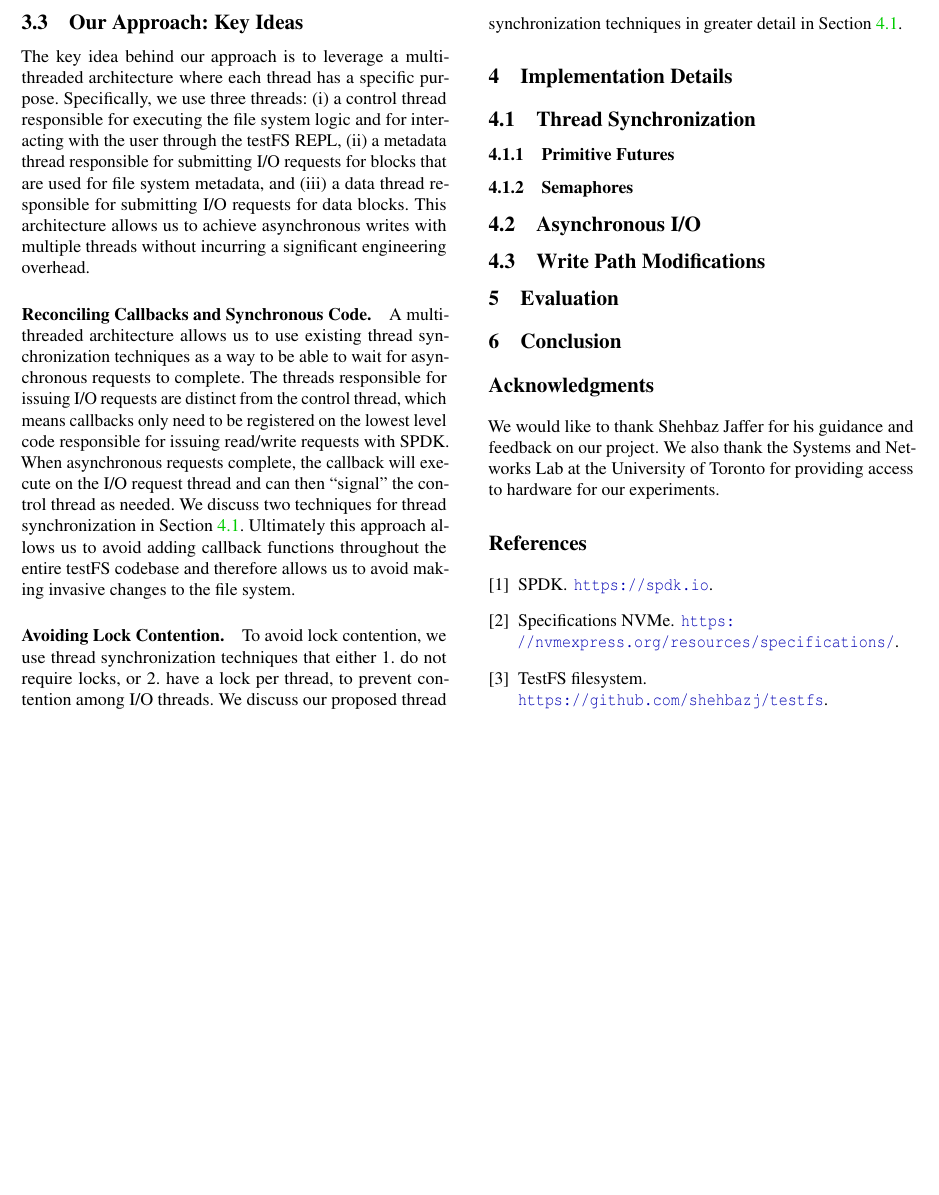
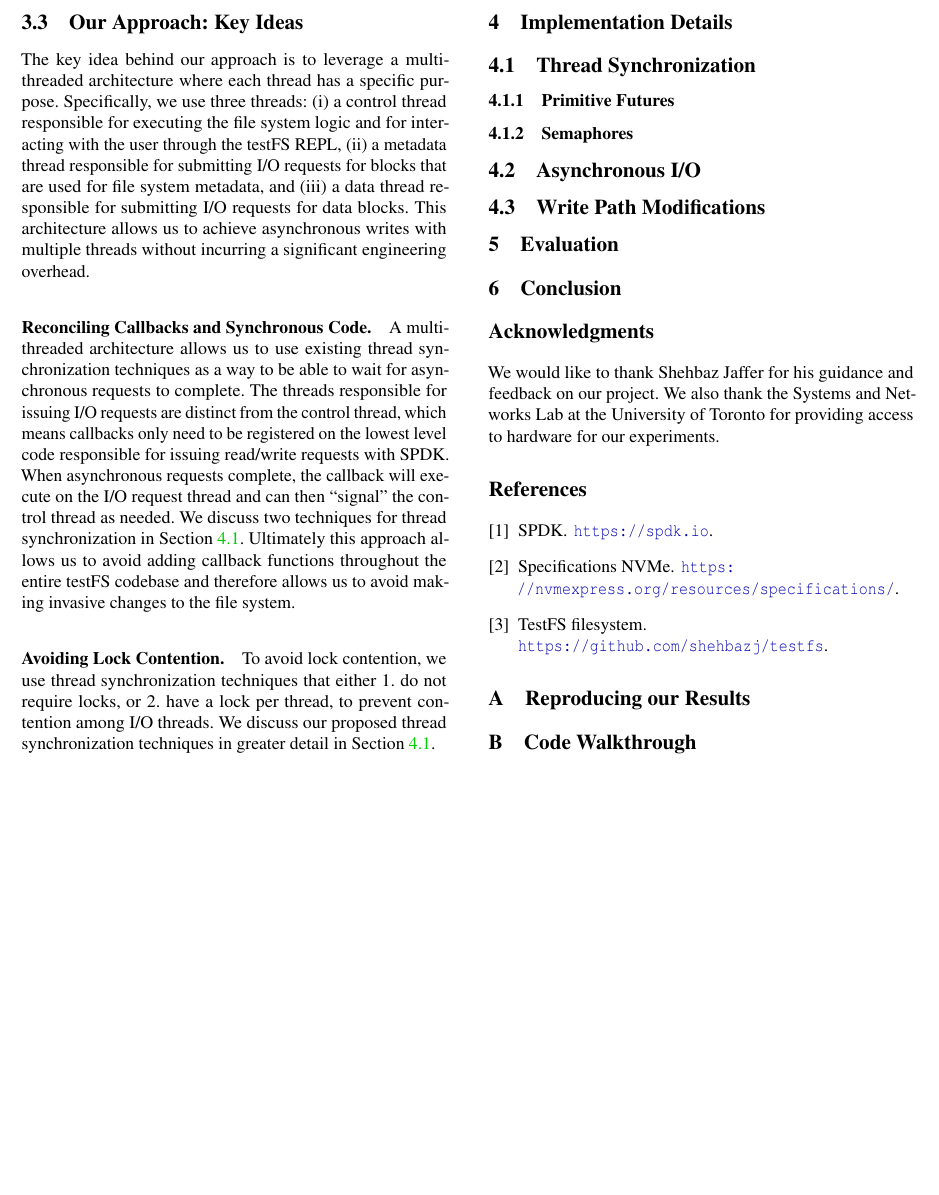
Before and after one commit to Leeleo3x/testFS, a LaTeX paper (report/report.tex, which reads report/sections/a1-reproduce-results.tex, report/sections/a2-code-walkthrough.tex): part of page 3 of 3, cut so that both start at the same text. Compiled offline with pdfLaTeX; a LaTeX package or settings file that is missing is left out.

Commit message:
Add appendices (boilerplate)

```diff
--- a/report/report.tex
+++ b/report/report.tex
@@ -52,6 +52,7 @@
 \documentclass[letterpaper,twocolumn,10pt]{article}
 \usepackage{usenix2019_v3}
 
+\usepackage{appendix}
 % to be able to draw some self-contained figs
 \usepackage{tikz}
 \usepackage{amsmath}
@@ -94,6 +95,10 @@ University of Toronto
 \bibliographystyle{plain}
 \bibliography{report}
 
+\appendix
+\input{sections/a1-reproduce-results}
+\input{sections/a2-code-walkthrough}
+
 \end{document}
 %%  LocalWords:  endnotes includegraphics fread ptr nobj noindent
 %%  LocalWords:  pdflatex acks
--- /dev/null
+++ b/report/sections/a1-reproduce-results.tex
@@ -0,0 +1 @@
+\section{Reproducing our Results}
--- /dev/null
+++ b/report/sections/a2-code-walkthrough.tex
@@ -0,0 +1 @@
+\section{Code Walkthrough}
```
Also changed, not shown: report/report.pdf.
